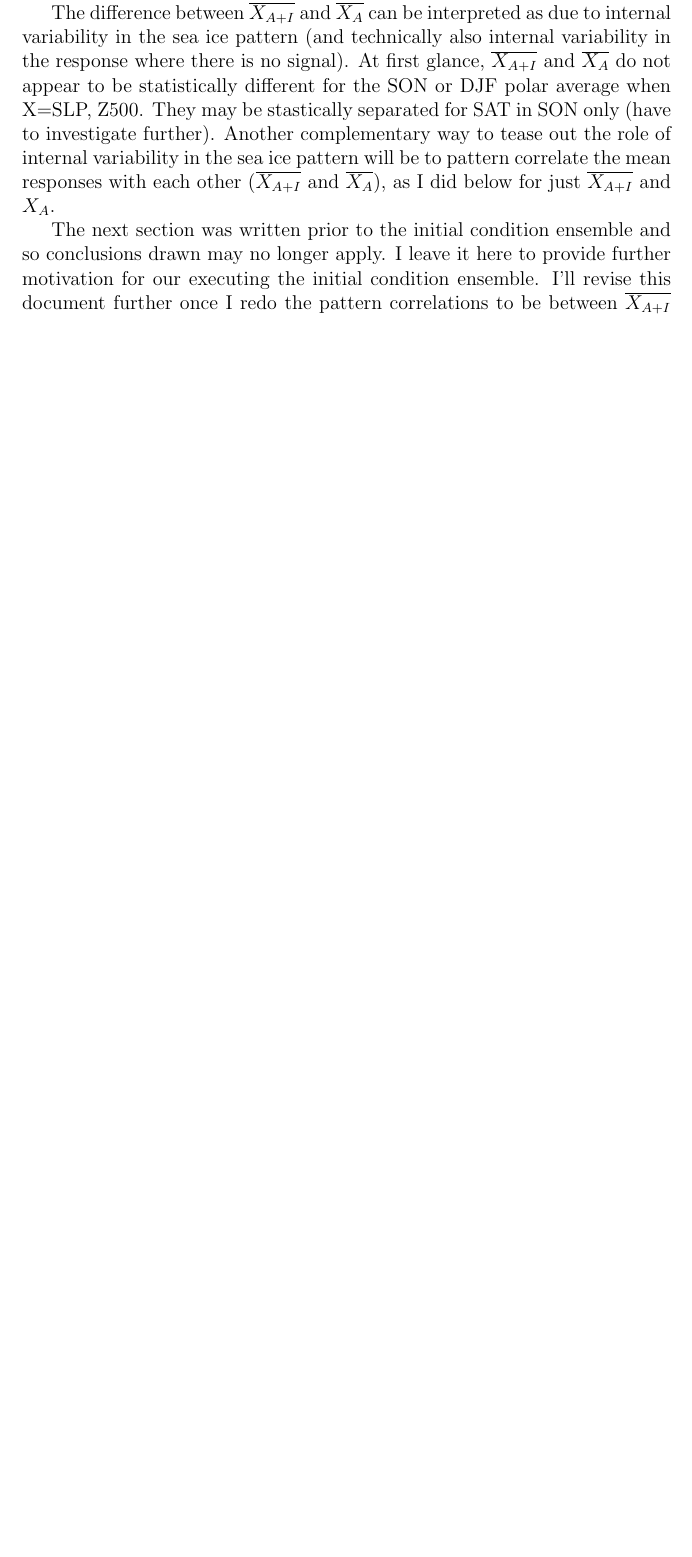
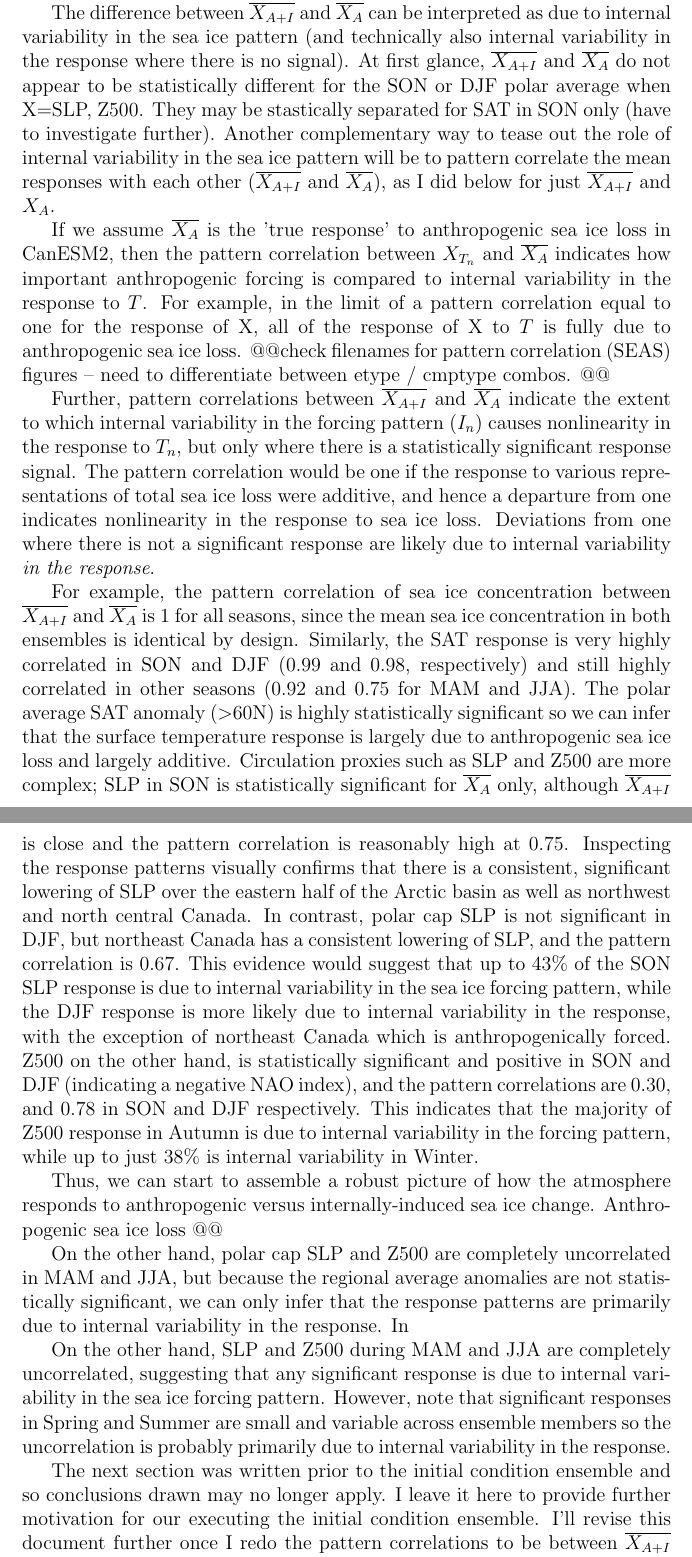
Before and after one commit to kemccusker/seaiceinfluence, a LaTeX document (definitions_km_update.tex): part of page 2 of 3 before the commit and two parts of pages 2 and 3 of 5 after it, the two joined at a grey line, cut so that both start at the same text, the shorter picture padded with empty space. Compiled offline with pdfLaTeX; a LaTeX package or settings file that is missing is left out.

Commit message:
Add table of ensemble mean pattern corrs. Edit writeup of new analysis.

```diff
--- a/definitions_km_update.tex
+++ b/definitions_km_update.tex
@@ -41,6 +41,21 @@ Based on 2) above, we increase the sample size of ${X_{A}}$ to match that of $\o
 
 The difference between $\overline{X_{A+I}}$ and $\overline{X_{A}}$ can be interpreted as due to internal variability in the sea ice pattern (and technically also internal variability in the response where there is no signal). At first glance, $\overline{X_{A+I}}$ and $\overline{X_{A}}$ do not appear to be statistically different for the SON or DJF polar average when X=SLP, Z500. They may be stastically separated for SAT in SON only (have to investigate further). Another complementary way to tease out the role of internal variability in the sea ice pattern will be to pattern correlate the mean responses with each other ($\overline{X_{A+I}}$ and $\overline{X_{A}}$), as I did below for just $\overline{X_{A+I}}$ and $X_A$.
 
+If we assume $\overline{X_{A}}$ is the 'true response' to anthropogenic sea ice loss in CanESM2, then the pattern correlation between $X_{T_n}$  and $\overline{X_{A}}$ indicates how important anthropogenic forcing is compared to internal variability in the response to $T$. For example, in the limit of a pattern correlation equal to one for the response of X, all of the response of X to $T$ is fully due to anthropogenic sea ice loss.
+@@check filenames for pattern correlation (SEAS) figures -- need to differentiate between etype / cmptype combos. @@
+
+Further, pattern correlations between $\overline{X_{A+I}}$ and $\overline{X_{A}}$ indicate the extent to which internal variability in the forcing pattern ($I_n$) causes nonlinearity in the response to $T_n$, but only where there is a statistically significant response signal. The pattern correlation would be one if the response to various representations of total sea ice loss were additive, and hence a departure from one indicates nonlinearity in the response to sea ice loss. Deviations from one where there is not a significant response are likely due to internal variability \textit{in the response}.
+
+For example, the pattern correlation of sea ice concentration between $\overline{X_{A+I}}$ and $\overline{X_{A}}$ is 1 for all seasons, since the mean sea ice concentration in both ensembles is identical by design. Similarly, the SAT response is very highly correlated in SON and DJF (0.99 and 0.98, respectively) and still highly correlated in other seasons (0.92 and 0.75 for MAM and JJA). The polar average SAT anomaly ($>$60N) is highly statistically significant so we can infer that the surface temperature response is largely due to anthropogenic sea ice loss and largely additive. Circulation proxies such as SLP and Z500 are more complex; SLP in SON is statistically significant for $\overline{X_{A}}$ only, although $\overline{X_{A+I}}$ is close and the pattern correlation is reasonably high at 0.75. Inspecting the response patterns visually confirms that there is a consistent, significant lowering of SLP over the eastern half of the Arctic basin as well as northwest and north central Canada. In contrast, polar cap SLP is not significant in DJF, but northeast Canada has a consistent lowering of SLP, and the pattern correlation is 0.67. This evidence would suggest that up to 43\% of the SON SLP response is due to internal variability in the sea ice forcing pattern, while the DJF response is more likely due to internal variability in the response, with the exception of northeast Canada which is anthropogenically forced. Z500 on the other hand, is statistically significant and positive in SON and DJF (indicating a negative NAO index), and the pattern correlations are 0.30, and 0.78 in SON and DJF respectively. This indicates that the majority of Z500 response in Autumn is due to internal variability in the forcing pattern, while up to just 38\% is internal variability in Winter.
+
+Thus, we can start to assemble a robust picture of how the atmosphere responds to anthropogenic versus internally-induced sea ice change. Anthropogenic sea ice loss @@
+
+On the other hand, polar cap SLP and Z500 are completely uncorrelated in MAM and JJA, but because the regional average anomalies are not statistically significant, we can only infer that the response patterns are primarily due to internal variability in the response. In
+
+%Polar cap SLP on the other hand, is only statistically significant in SON (for $\overline{X_{A}}$ only; $\overline{X_{A+I}}$ is close), when the pattern correlation is 0.75.
+
+On the other hand, SLP and Z500 during MAM and JJA are completely uncorrelated, suggesting that any significant response is due to internal variability in the sea ice forcing pattern. However, note that significant responses in Spring and Summer are small and variable across ensemble members so the uncorrelation is probably primarily due to internal variability in the response.
+
 The next section was written prior to the initial condition ensemble and so conclusions drawn may no longer apply. I leave it here to provide further motivation for our executing the initial condition ensemble. I'll revise this document further once I redo the pattern correlations to be between $\overline{X_{A+I}}$ and $\overline{X_{A}}$.
 
 
```
Also changed, not shown: definitions_km_update.tex (10 more changed lines).
